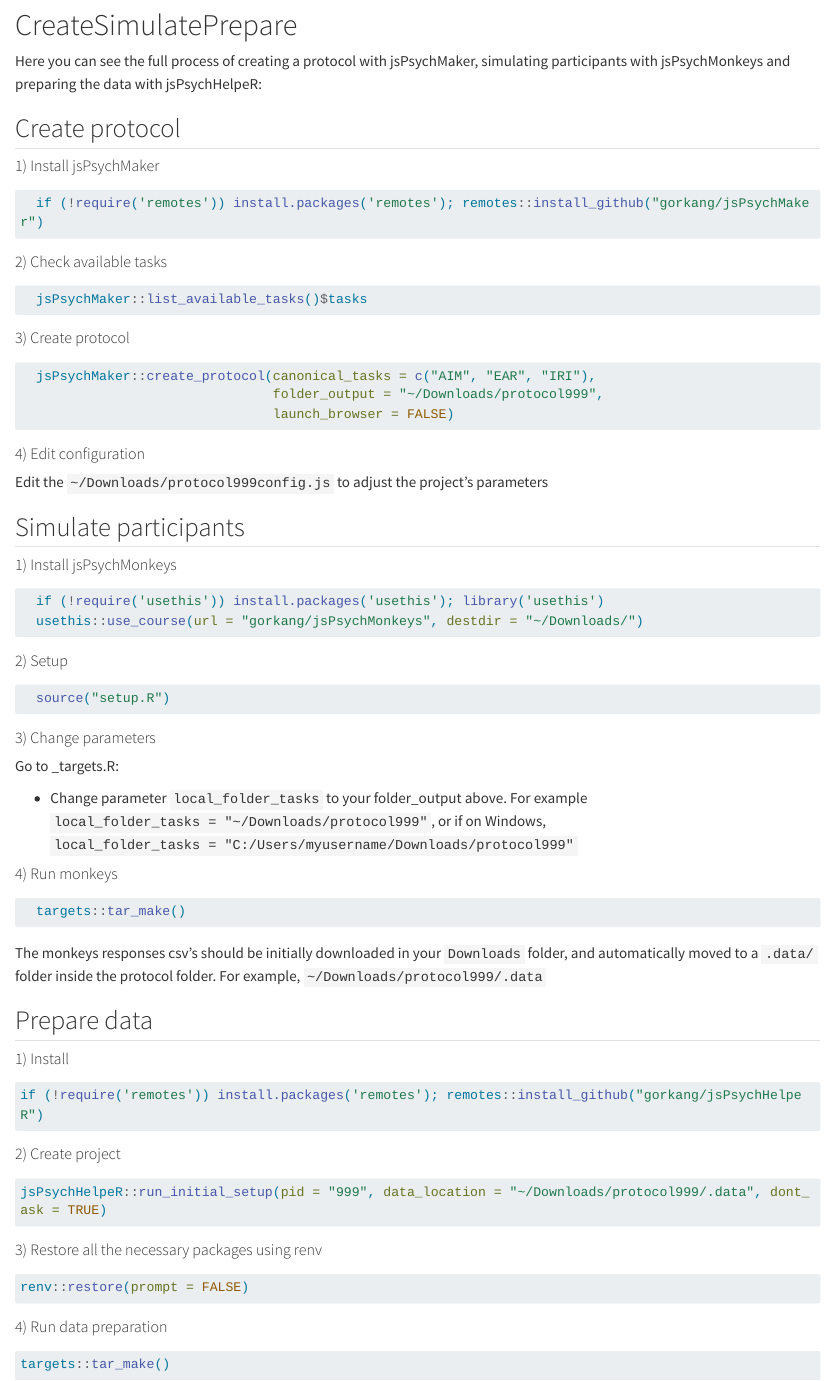
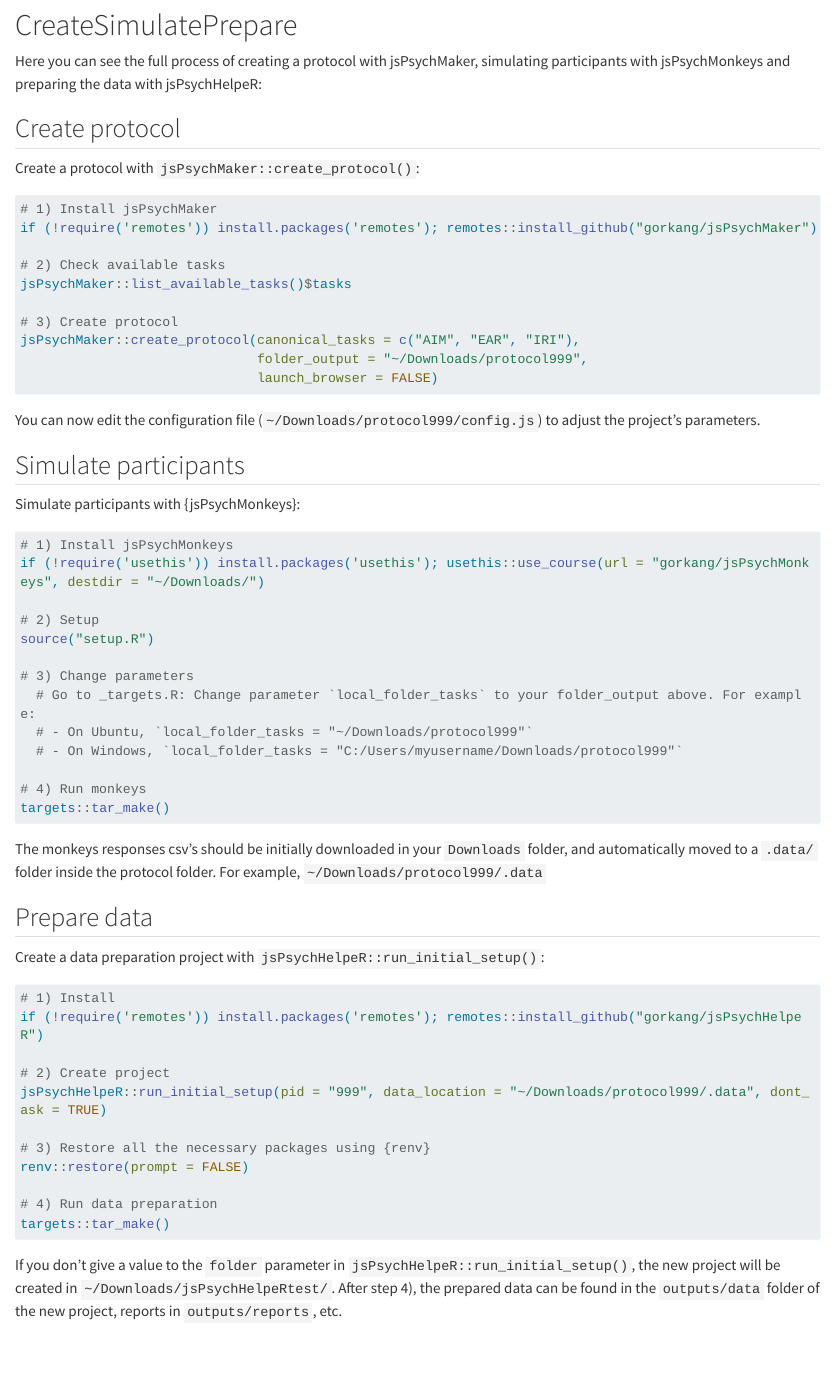
Before and after one commit to gorkang/jsPsychRmanual, a Quarto document (qmd/08-CreateSimulatePrepare.qmd): the page in a window 1100 px wide, from its top. Rendered offline with R 4.5, knitr and Pandoc in place of Quarto, with nearby package versions; long lines of code are wrapped.

Commit message:
improve CreateSimulatePrepare

````diff
--- a/qmd/08-CreateSimulatePrepare.qmd
+++ b/qmd/08-CreateSimulatePrepare.qmd
@@ -6,92 +6,70 @@ Here you can see the full process of creating a protocol with jsPsychMaker, simu
 
 ## Create protocol
 
-
-#### 1) Install jsPsychMaker {.unnumbered}
-
-```{r, eval=FALSE}
-  if (!require('remotes')) install.packages('remotes'); remotes::install_github("gorkang/jsPsychMaker")
-```
-
-
-#### 2) Check available tasks {.unnumbered}
-
-```{r, eval=FALSE}
-  jsPsychMaker::list_available_tasks()$tasks
-```
-
-
-#### 3) Create protocol {.unnumbered}
+Create a protocol with `jsPsychMaker::create_protocol()`:
 
 ```{r, eval=FALSE}
 
-  jsPsychMaker::create_protocol(canonical_tasks = c("AIM", "EAR", "IRI"),
-                                folder_output = "~/Downloads/protocol999",
-                                launch_browser = FALSE)
+# 1) Install jsPsychMaker
+if (!require('remotes')) install.packages('remotes'); remotes::install_github("gorkang/jsPsychMaker")
+
+# 2) Check available tasks
+jsPsychMaker::list_available_tasks()$tasks
+
+# 3) Create protocol
+jsPsychMaker::create_protocol(canonical_tasks = c("AIM", "EAR", "IRI"),
+                              folder_output = "~/Downloads/protocol999",
+                              launch_browser = FALSE)
 
 ```
 
-#### 4) Edit configuration {.unnumbered}
-
-Edit the `~/Downloads/protocol999config.js` to adjust the project's parameters
-
-
+You can now edit the configuration file (`~/Downloads/protocol999/config.js`) to adjust the project's parameters.
 
 
 
 ## Simulate participants
 
-#### 1) Install jsPsychMonkeys {.unnumbered}
+Simulate participants with {jsPsychMonkeys}:
 
 ```{r, eval=FALSE}
-  if (!require('usethis')) install.packages('usethis'); library('usethis')
-  usethis::use_course(url = "gorkang/jsPsychMonkeys", destdir = "~/Downloads/")
-```
 
-#### 2) Setup {.unnumbered}
+# 1) Install jsPsychMonkeys
+if (!require('usethis')) install.packages('usethis'); usethis::use_course(url = "gorkang/jsPsychMonkeys", destdir = "~/Downloads/")
 
-```{r, eval=FALSE}
-  source("setup.R")
-```
+# 2) Setup
+source("setup.R")
 
-#### 3) Change parameters {.unnumbered}
+# 3) Change parameters
+  # Go to _targets.R: Change parameter `local_folder_tasks` to your folder_output above. For example:
+  # - On Ubuntu, `local_folder_tasks = "~/Downloads/protocol999"`
+  # - On Windows, `local_folder_tasks = "C:/Users/myusername/Downloads/protocol999"`
 
-Go to _targets.R:
+# 4) Run monkeys
+targets::tar_make()
 
--   Change parameter `local_folder_tasks` to your folder_output above. For example `local_folder_tasks = "~/Downloads/protocol999"`, or if on Windows, `local_folder_tasks = "C:/Users/myusername/Downloads/protocol999"`
-
-#### 4) Run monkeys {.unnumbered}
-```{r, eval=FALSE}
-  targets::tar_make()
 ```
 
 The monkeys responses csv's should be initially downloaded in your `Downloads` folder, and automatically moved to a `.data/` folder inside the protocol folder. For example, `~/Downloads/protocol999/.data`
 
 
-
 ## Prepare data
 
-
-#### 1) Install {.unnumbered}
+Create a data preparation project with `jsPsychHelpeR::run_initial_setup()`:
 
 ```{r, eval=FALSE}
+
+# 1) Install
 if (!require('remotes')) install.packages('remotes'); remotes::install_github("gorkang/jsPsychHelpeR")
+
+# 2) Create project
+jsPsychHelpeR::run_initial_setup(pid = "999", data_location = "~/Downloads/protocol999/.data", dont_ask = TRUE)
+
+# 3) Restore all the necessary packages using {renv}
+renv::restore(prompt = FALSE)
+
+# 4) Run data preparation
+targets::tar_make()
+
 ```
 
-#### 2) Create project {.unnumbered}
-
-```{r, eval=FALSE}
-jsPsychHelpeR::run_initial_setup(pid = "999", data_location = "~/Downloads/protocol999/.data", dont_ask = TRUE)
-```
-
-#### 3) Restore all the necessary packages using renv {.unnumbered}
-
-```{r, eval=FALSE}
-renv::restore(prompt = FALSE)
-```
-
-#### 4) Run data preparation {.unnumbered}
-
-```{r, eval=FALSE}
-targets::tar_make()
-```
+If you don't give a value to the `folder` parameter in `jsPsychHelpeR::run_initial_setup()`, the new project will be created in `~/Downloads/jsPsychHelpeRtest/`. After step 4), the prepared data can be found in the `outputs/data` folder of the new project, reports in  `outputs/reports`, etc.
````
Also changed, not shown: docs/search.json, 3 other files.
